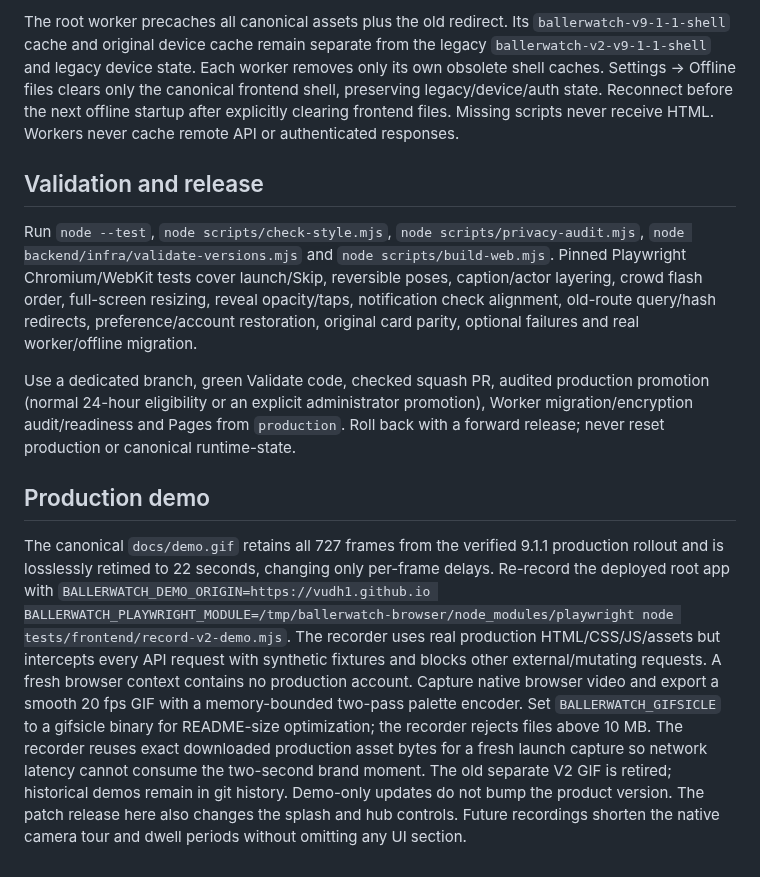
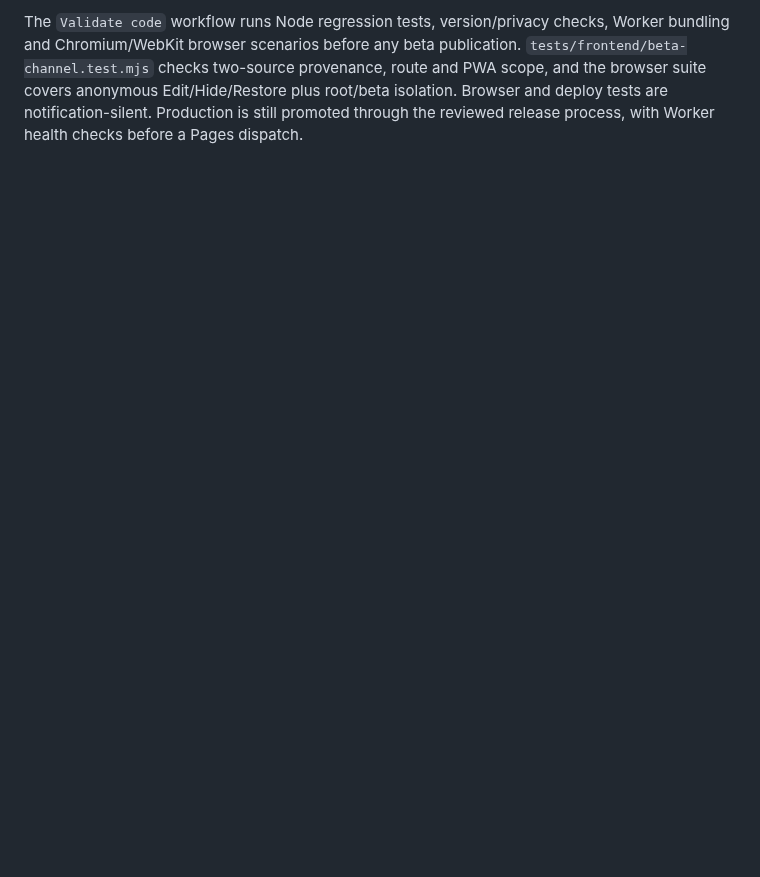
Before and after one commit to vudh1/ballerwatch, a Markdown page: docs/wiki/V2.md, the part around one of its changes. GitHub-like rendering; blank space fills up the shorter version.

Commit message:
docs: replace retired V2 guide with isolated beta release policy

```diff
--- a/docs/wiki/V2.md
+++ b/docs/wiki/V2.md
@@ -26,12 +26,2 @@ The canonical document is `frontend/web/index.html`; the retained `v2/` director
 
-The root worker precaches all canonical assets plus the old redirect. Its `ballerwatch-v9-1-1-shell` cache and original device cache remain separate from the legacy `ballerwatch-v2-v9-1-1-shell` and legacy device state. Each worker removes only its own obsolete shell caches. Settings → Offline files clears only the canonical frontend shell, preserving legacy/device/auth state. Reconnect before the next offline startup after explicitly clearing frontend files. Missing scripts never receive HTML. Workers never cache remote API or authenticated responses.
-
-## Validation and release
-
-Run `node --test`, `node scripts/check-style.mjs`, `node scripts/privacy-audit.mjs`, `node backend/infra/validate-versions.mjs` and `node scripts/build-web.mjs`. Pinned Playwright Chromium/WebKit tests cover launch/Skip, reversible poses, caption/actor layering, crowd flash order, full-screen resizing, reveal opacity/taps, notification check alignment, old-route query/hash redirects, preference/account restoration, original card parity, optional failures and real worker/offline migration.
-
-Use a dedicated branch, green Validate code, checked squash PR, audited production promotion (normal 24-hour eligibility or an explicit administrator promotion), Worker migration/encryption audit/readiness and Pages from `production`. Roll back with a forward release; never reset production or canonical runtime-state.
-
-## Production demo
-
-The canonical `docs/demo.gif` retains all 727 frames from the verified 9.1.1 production rollout and is losslessly retimed to 22 seconds, changing only per-frame delays. Re-record the deployed root app with `BALLERWATCH_DEMO_ORIGIN=https://vudh1.github.io BALLERWATCH_PLAYWRIGHT_MODULE=/tmp/ballerwatch-browser/node_modules/playwright node tests/frontend/record-v2-demo.mjs`. The recorder uses real production HTML/CSS/JS/assets but intercepts every API request with synthetic fixtures and blocks other external/mutating requests. A fresh browser context contains no production account. Capture native browser video and export a smooth 20 fps GIF with a memory-bounded two-pass palette encoder. Set `BALLERWATCH_GIFSICLE` to a gifsicle binary for README-size optimization; the recorder rejects files above 10 MB. The recorder reuses exact downloaded production asset bytes for a fresh launch capture so network latency cannot consume the two-second brand moment. The old separate V2 GIF is retired; historical demos remain in git history. Demo-only updates do not bump the product version. The patch release here also changes the splash and hub controls. Future recordings shorten the native camera tour and dwell periods without omitting any UI section.
+The `Validate code` workflow runs Node regression tests, version/privacy checks, Worker bundling and Chromium/WebKit browser scenarios before any beta publication. `tests/frontend/beta-channel.test.mjs` checks two-source provenance, route and PWA scope, and the browser suite covers anonymous Edit/Hide/Restore plus root/beta isolation. Browser and deploy tests are notification-silent. Production is still promoted through the reviewed release process, with Worker health checks before a Pages dispatch.
```
Also changed, not shown: other parts of docs/wiki/V2.md (+13 -13 lines).
